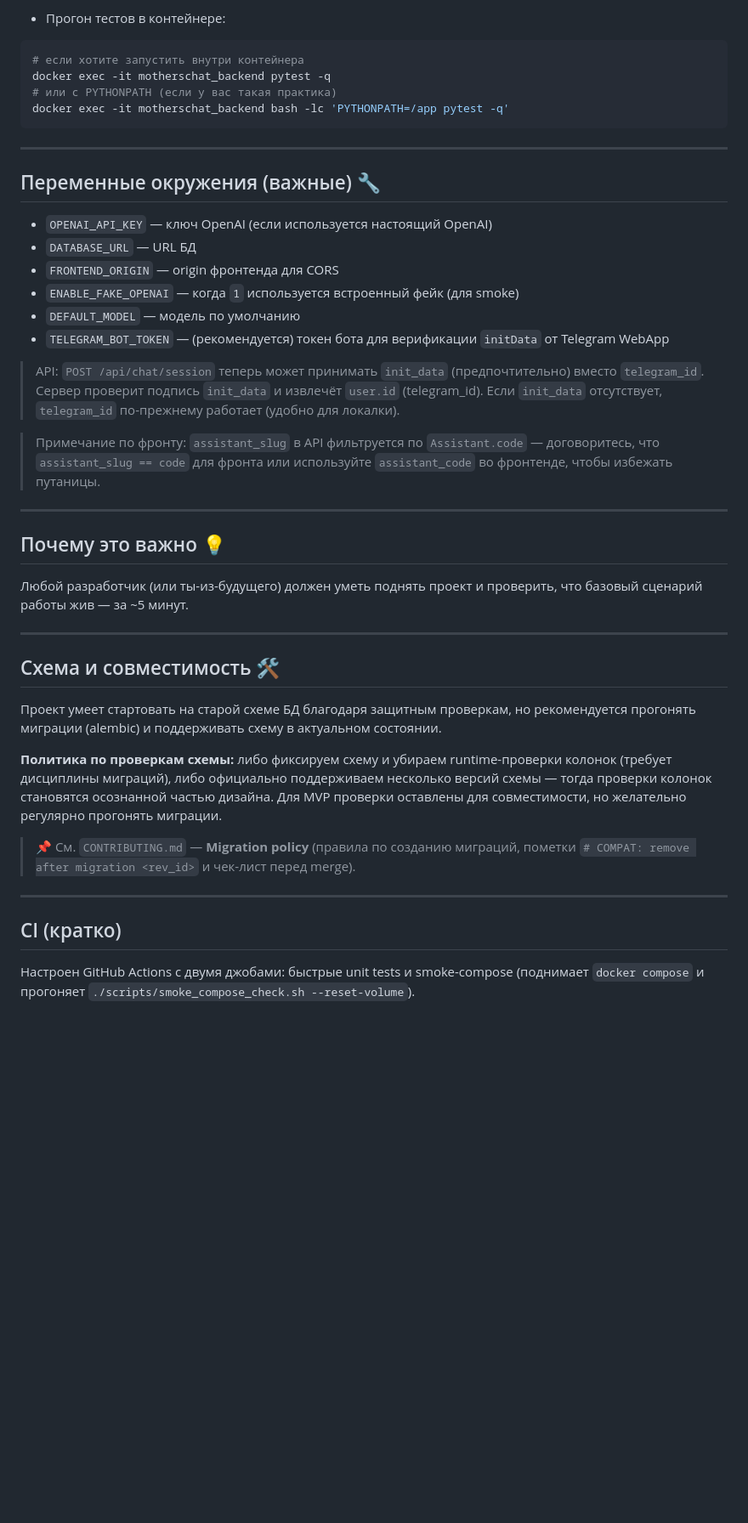
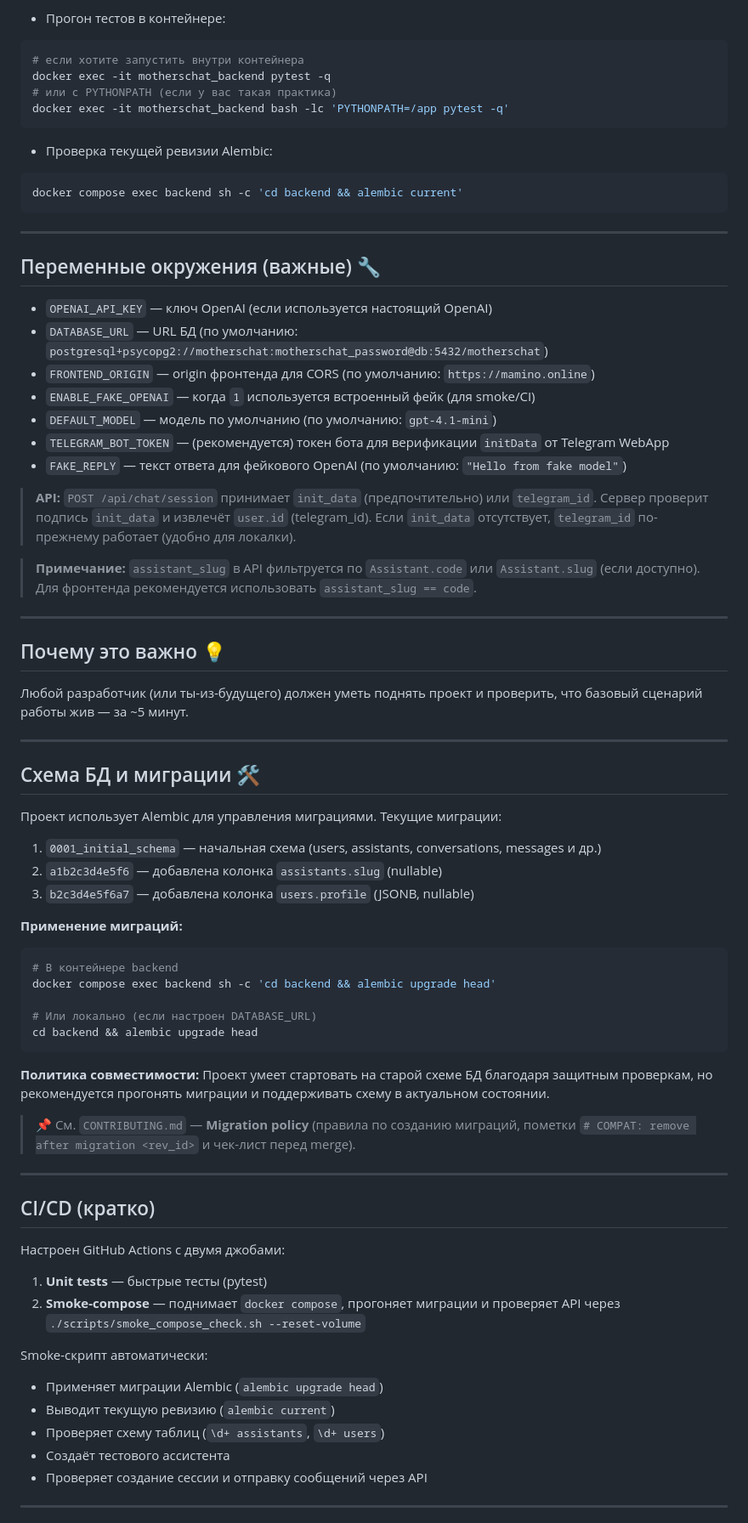
Before and after one commit to DArkadich/mothers_chat, a Markdown page: README.md, the part around one of its changes. Shown at 85% size. GitHub-like rendering; blank space fills up the shorter version.

Commit message:
Актуализирован README.md: добавлена информация о миграциях, структуре проекта и улучшениях smoke-скрипта

````diff
--- a/README.md
+++ b/README.md
@@ -29,20 +29,27 @@ docker exec -it motherschat_backend pytest -q
 docker exec -it motherschat_backend bash -lc 'PYTHONPATH=/app pytest -q'
 ```
 
+- Проверка текущей ревизии Alembic:
+
+```bash
+docker compose exec backend sh -c 'cd backend && alembic current'
+```
+
 ---
 
 ## Переменные окружения (важные) 🔧
 
 - `OPENAI_API_KEY` — ключ OpenAI (если используется настоящий OpenAI)
-- `DATABASE_URL` — URL БД
-- `FRONTEND_ORIGIN` — origin фронтенда для CORS
-- `ENABLE_FAKE_OPENAI` — когда `1` используется встроенный фейк (для smoke)
-- `DEFAULT_MODEL` — модель по умолчанию
+- `DATABASE_URL` — URL БД (по умолчанию: `postgresql+psycopg2://motherschat:motherschat_password@db:5432/motherschat`)
+- `FRONTEND_ORIGIN` — origin фронтенда для CORS (по умолчанию: `https://mamino.online`)
+- `ENABLE_FAKE_OPENAI` — когда `1` используется встроенный фейк (для smoke/CI)
+- `DEFAULT_MODEL` — модель по умолчанию (по умолчанию: `gpt-4.1-mini`)
 - `TELEGRAM_BOT_TOKEN` — (рекомендуется) токен бота для верификации `initData` от Telegram WebApp
+- `FAKE_REPLY` — текст ответа для фейкового OpenAI (по умолчанию: `"Hello from fake model"`)
 
-> API: `POST /api/chat/session` теперь может принимать `init_data` (предпочтительно) вместо `telegram_id`. Сервер проверит подпись `init_data` и извлечёт `user.id` (telegram_id). Если `init_data` отсутствует, `telegram_id` по-прежнему работает (удобно для локалки).
+> **API:** `POST /api/chat/session` принимает `init_data` (предпочтительно) или `telegram_id`. Сервер проверит подпись `init_data` и извлечёт `user.id` (telegram_id). Если `init_data` отсутствует, `telegram_id` по-прежнему работает (удобно для локалки).
 
-> Примечание по фронту: `assistant_slug` в API фильтруется по `Assistant.code` — договоритесь, что `assistant_slug == code` для фронта или используйте `assistant_code` во фронтенде, чтобы избежать путаницы.
+> **Примечание:** `assistant_slug` в API фильтруется по `Assistant.code` или `Assistant.slug` (если доступно). Для фронтенда рекомендуется использовать `assistant_slug == code`.
 
 ---
 
@@ -52,16 +59,43 @@ docker exec -it motherschat_backend bash -lc 'PYTHONPATH=/app pytest -q'
 
 ---
 
-## Схема и совместимость 🛠️
+## Схема БД и миграции 🛠️
 
-Проект умеет стартовать на старой схеме БД благодаря защитным проверкам, но рекомендуется прогонять миграции (alembic) и поддерживать схему в актуальном состоянии.
+Проект использует Alembic для управления миграциями. Текущие миграции:
 
-**Политика по проверкам схемы:** либо фиксируем схему и убираем runtime-проверки колонок (требует дисциплины миграций), либо официально поддерживаем несколько версий схемы — тогда проверки колонок становятся осознанной частью дизайна. Для MVP проверки оставлены для совместимости, но желательно регулярно прогонять миграции.
+1. `0001_initial_schema` — начальная схема (users, assistants, conversations, messages и др.)
+2. `a1b2c3d4e5f6` — добавлена колонка `assistants.slug` (nullable)
+3. `b2c3d4e5f6a7` — добавлена колонка `users.profile` (JSONB, nullable)
+
+**Применение миграций:**
+
+```bash
+# В контейнере backend
+docker compose exec backend sh -c 'cd backend && alembic upgrade head'
+
+# Или локально (если настроен DATABASE_URL)
+cd backend && alembic upgrade head
+```
+
+**Политика совместимости:** Проект умеет стартовать на старой схеме БД благодаря защитным проверкам, но рекомендуется прогонять миграции и поддерживать схему в актуальном состоянии.
 
 > 📌 См. `CONTRIBUTING.md` — **Migration policy** (правила по созданию миграций, пометки `# COMPAT: remove after migration <rev_id>` и чек-лист перед merge).
 
 ---
 
-## CI (кратко)
+## CI/CD (кратко)
 
-Настроен GitHub Actions с двумя джобами: быстрые unit tests и smoke-compose (поднимает `docker compose` и прогоняет `./scripts/smoke_compose_check.sh --reset-volume`).
+Настроен GitHub Actions с двумя джобами:
+
+1. **Unit tests** — быстрые тесты (pytest)
+2. **Smoke-compose** — поднимает `docker compose`, прогоняет миграции и проверяет API через `./scripts/smoke_compose_check.sh --reset-volume`
+
+Smoke-скрипт автоматически:
+- Применяет миграции Alembic (`alembic upgrade head`)
+- Выводит текущую ревизию (`alembic current`)
+- Проверяет схему таблиц (`\d+ assistants`, `\d+ users`)
+- Создаёт тестового ассистента
+- Проверяет создание сессии и отправку сообщений через API
+
+---
+
````
Also changed, not shown: other parts of README.md (+15 -1 lines).
